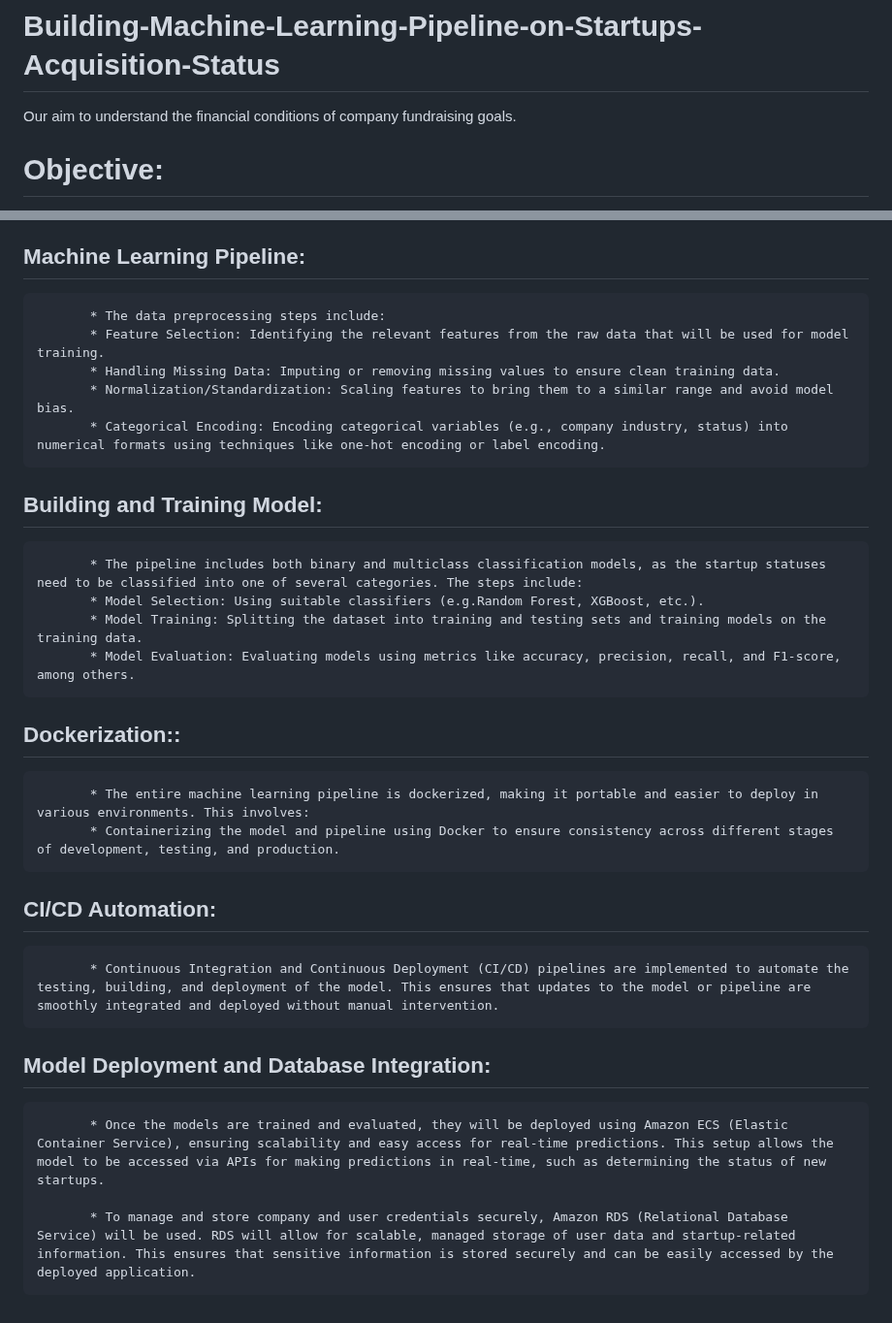
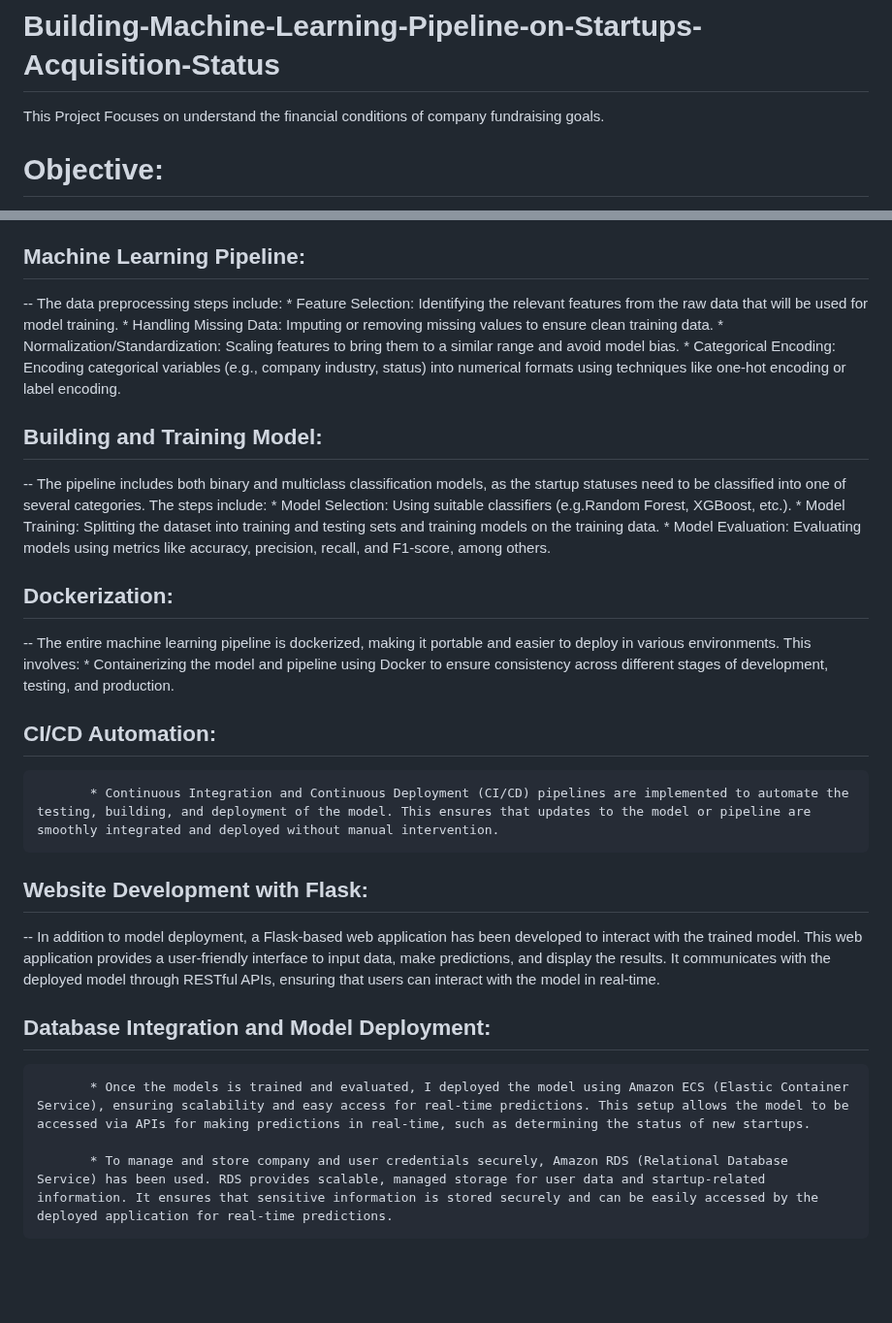
Before and after one commit to Shuhaib73/Machine-Learning-Pipeline-on-Startups-Acquisition-Status, a Markdown page: README.md, 2 parts joined by grey strips. Shown at 97% size. GitHub-like rendering; blank space fills up the shorter version.

```diff
--- a/README.md
+++ b/README.md
@@ -1,5 +1,5 @@
 # Building-Machine-Learning-Pipeline-on-Startups-Acquisition-Status
-Our aim to understand the financial conditions of company fundraising goals.
+This Project Focuses on understand the financial conditions of company fundraising goals.
 
 # Objective:
 The objective of the project is to predict whether a startup which is currently Operating, IPO, Acquired, or closed.This problem will be solved through a Supervised Machine Learning approach by training a model based on the history of startups which were either acquired or closed.
@@ -35,26 +35,29 @@ In data cleaning we are will remove the inappropriate & unncessary information f
 
 ## Machine Learning Pipeline:
 
-           * The data preprocessing steps include:
+-- The data preprocessing steps include:
            * Feature Selection: Identifying the relevant features from the raw data that will be used for model training.
            * Handling Missing Data: Imputing or removing missing values to ensure clean training data.
            * Normalization/Standardization: Scaling features to bring them to a similar range and avoid model bias.
            * Categorical Encoding: Encoding categorical variables (e.g., company industry, status) into numerical formats using techniques like one-hot encoding or label encoding.
 
 ## Building and Training Model:
-           * The pipeline includes both binary and multiclass classification models, as the startup statuses need to be classified into one of several categories. The steps include:
+-- The pipeline includes both binary and multiclass classification models, as the startup statuses need to be classified into one of several categories. The steps include:
            * Model Selection: Using suitable classifiers (e.g.Random Forest, XGBoost, etc.).
            * Model Training: Splitting the dataset into training and testing sets and training models on the training data.
            * Model Evaluation: Evaluating models using metrics like accuracy, precision, recall, and F1-score, among others.
 
-## Dockerization::
-           * The entire machine learning pipeline is dockerized, making it portable and easier to deploy in various environments. This involves:
+## Dockerization:
+-- The entire machine learning pipeline is dockerized, making it portable and easier to deploy in various environments. This involves:
            * Containerizing the model and pipeline using Docker to ensure consistency across different stages of development, testing, and production.
 
 ## CI/CD Automation:
            * Continuous Integration and Continuous Deployment (CI/CD) pipelines are implemented to automate the testing, building, and deployment of the model. This ensures that updates to the model or pipeline are smoothly integrated and deployed without manual intervention.
 
-## Model Deployment and Database Integration:
-           * Once the models are trained and evaluated, they will be deployed using Amazon ECS (Elastic Container Service), ensuring scalability and easy access for real-time predictions. This setup allows the model to be accessed via APIs for making predictions in real-time, such as determining the status of new startups.
+## Website Development with Flask:
+-- In addition to model deployment, a Flask-based web application has been developed to interact with the trained model. This web application provides a user-friendly interface to input data, make predictions, and display the results. It communicates with the deployed model through RESTful APIs, ensuring that users can interact with the model in real-time.
 
-           * To manage and store company and user credentials securely, Amazon RDS (Relational Database Service) will be used. RDS will allow for scalable, managed storage of user data and startup-related information. This ensures that sensitive information is stored securely and can be easily accessed by the deployed application.
+## Database Integration and Model Deployment:
+           * Once the models is trained and evaluated, I deployed the model using Amazon ECS (Elastic Container Service), ensuring scalability and easy access for real-time predictions. This setup allows the model to be accessed via APIs for making predictions in real-time, such as determining the status of new startups.
+
+           * To manage and store company and user credentials securely, Amazon RDS (Relational Database Service) has been used. RDS provides scalable, managed storage for user data and startup-related information. It ensures that sensitive information is stored securely and can be easily accessed by the deployed application for real-time predictions.
```
